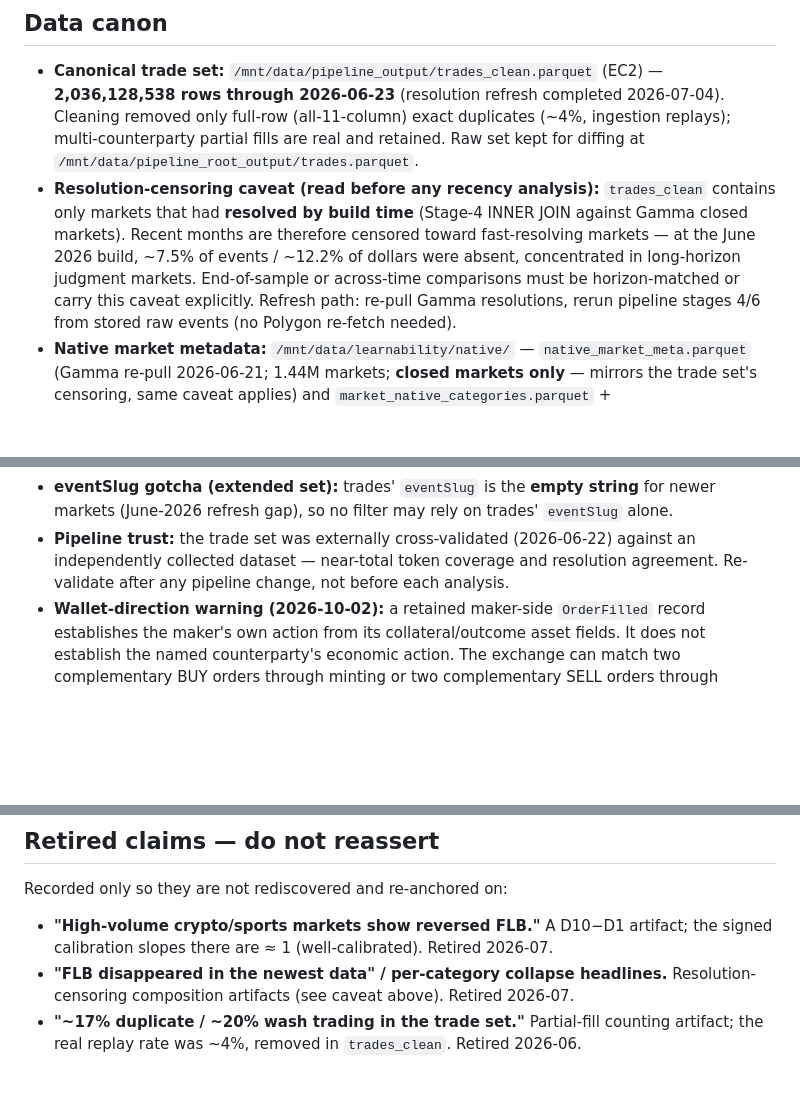
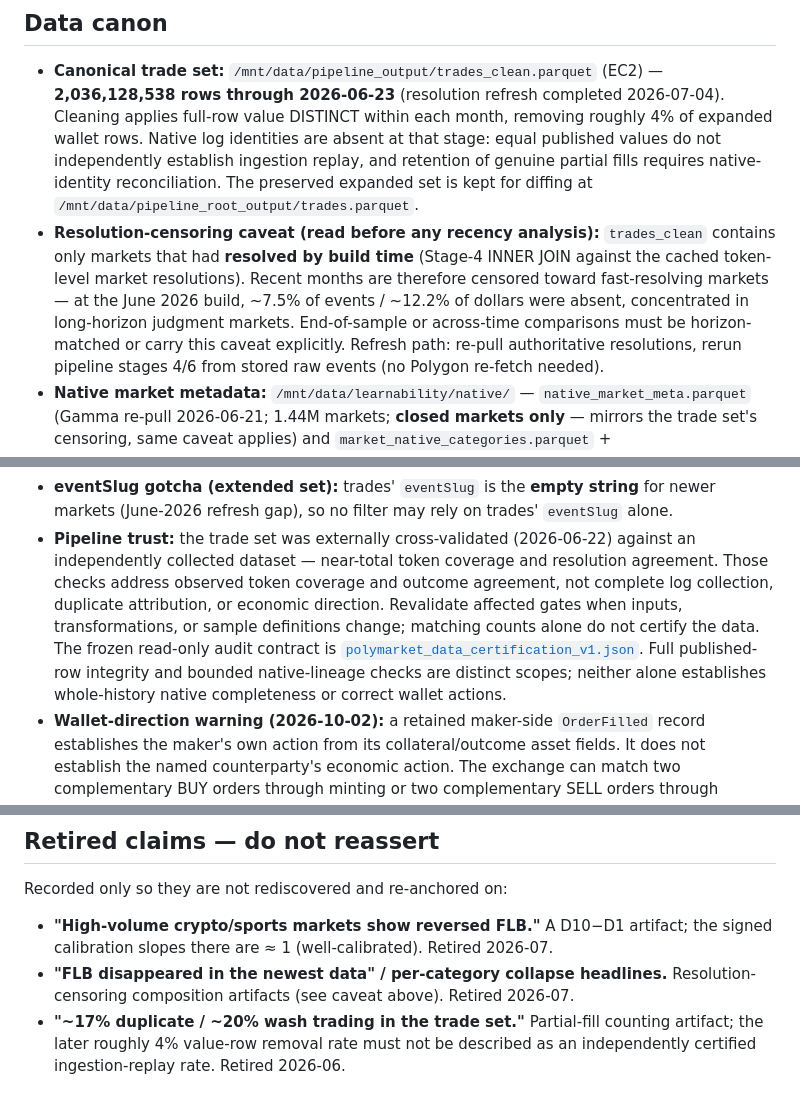
Before and after one commit to josephweintraub/prediction_markets, a Markdown page: docs/methods_reference.md, 3 parts joined by grey strips. Drawn GitHub-style; blank space fills up the shorter version.

Commit message:
Qualify Polymarket data certification claims
Distinguish repeated value rows from proven native replays and observed metadata agreement from collection, direction and partial-fill certification. Preserve the resolved-by-build cohort definition without prescribing a retired provider path.

```diff
--- a/docs/methods_reference.md
+++ b/docs/methods_reference.md
@@ -20,15 +20,17 @@ are built and run without encoding an expected sign.
 
 - **Canonical trade set:** `/mnt/data/pipeline_output/trades_clean.parquet` (EC2) —
   **2,036,128,538 rows through 2026-06-23** (resolution refresh completed 2026-07-04).
-  Cleaning removed only full-row (all-11-column)
-  exact duplicates (~4%, ingestion replays); multi-counterparty partial fills are real and
-  retained. Raw set kept for diffing at `/mnt/data/pipeline_root_output/trades.parquet`.
+  Cleaning applies full-row value DISTINCT within each month, removing roughly 4% of
+  expanded wallet rows. Native log identities are absent at that stage: equal published
+  values do not independently establish ingestion replay, and retention of genuine
+  partial fills requires native-identity reconciliation. The preserved expanded set is
+  kept for diffing at `/mnt/data/pipeline_root_output/trades.parquet`.
 - **Resolution-censoring caveat (read before any recency analysis):** `trades_clean` contains
-  only markets that had **resolved by build time** (Stage-4 INNER JOIN against Gamma closed
-  markets). Recent months are therefore censored toward fast-resolving markets — at the
+  only markets that had **resolved by build time** (Stage-4 INNER JOIN against the cached
+  token-level market resolutions). Recent months are therefore censored toward fast-resolving markets — at the
   June 2026 build, ~7.5% of events / ~12.2% of dollars were absent, concentrated in
   long-horizon judgment markets. End-of-sample or across-time comparisons must be
-  horizon-matched or carry this caveat explicitly. Refresh path: re-pull Gamma resolutions,
+  horizon-matched or carry this caveat explicitly. Refresh path: re-pull authoritative resolutions,
   rerun pipeline stages 4/6 from stored raw events (no Polygon re-fetch needed).
 - **Native market metadata:** `/mnt/data/learnability/native/` —
   `native_market_meta.parquet` (Gamma re-pull 2026-06-21; 1.44M markets; **closed markets
@@ -51,7 +53,13 @@ are built and run without encoding an expected sign.
   markets (June-2026 refresh gap), so no filter may rely on trades' `eventSlug` alone.
 - **Pipeline trust:** the trade set was externally cross-validated (2026-06-22) against an
   independently collected dataset — near-total token coverage and resolution agreement.
-  Re-validate after any pipeline change, not before each analysis.
+  Those checks address observed token coverage and outcome agreement, not complete log
+  collection, duplicate attribution, or economic direction. Revalidate affected gates
+  when inputs, transformations, or sample definitions change; matching counts alone
+  do not certify the data. The frozen read-only audit contract is
+  [`polymarket_data_certification_v1.json`](analysis_specs/polymarket_data_certification_v1.json).
+  Full published-row integrity and bounded native-lineage checks are distinct scopes;
+  neither alone establishes whole-history native completeness or correct wallet actions.
 - **Wallet-direction warning (2026-10-02):** a retained maker-side `OrderFilled`
   record establishes the maker's own action from its collateral/outcome asset fields.
   It does not establish the named counterparty's economic action. The exchange can
@@ -171,4 +179,5 @@ Recorded only so they are not rediscovered and re-anchored on:
 - **"FLB disappeared in the newest data" / per-category collapse headlines.** Resolution-
   censoring composition artifacts (see caveat above). Retired 2026-07.
 - **"~17% duplicate / ~20% wash trading in the trade set."** Partial-fill counting artifact;
-  the real replay rate was ~4%, removed in `trades_clean`. Retired 2026-06.
+  the later roughly 4% value-row removal rate must not be described as an independently
+  certified ingestion-replay rate. Retired 2026-06.
```
Also changed, not shown: CHANGELOG.md (+2 -0 lines).
